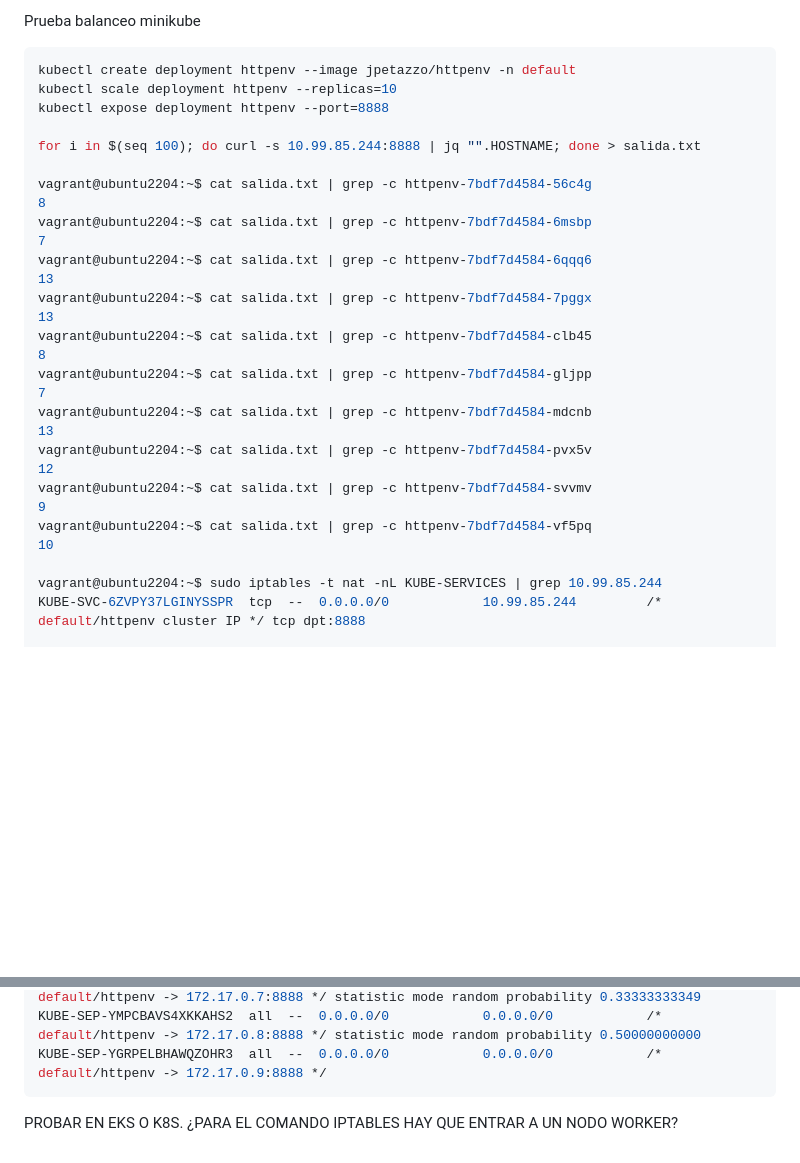
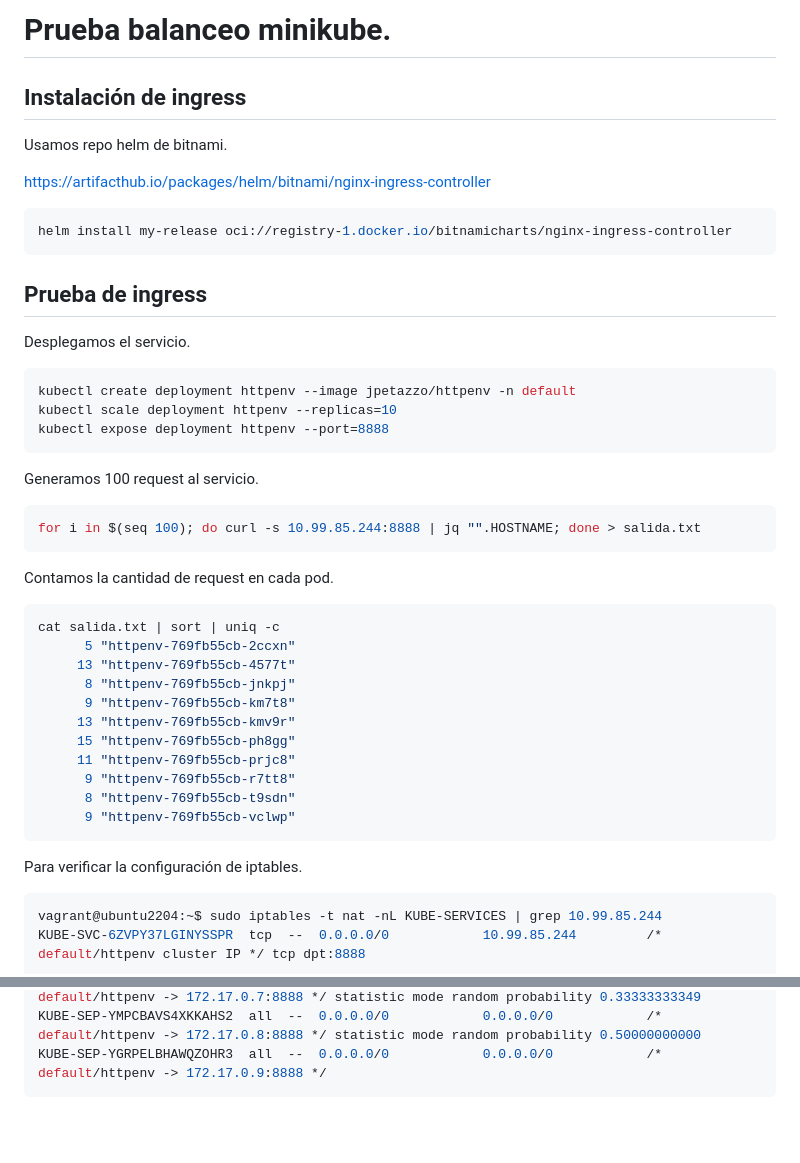
Before and after one commit to msahsan1/ex280-IMP08, a Markdown page: balanceo/balanceo.md, 2 parts joined by grey strips. GitHub-like rendering; blank space fills up the shorter version.

Commit message:
balanceo md edit

````diff
--- a/balanceo/balanceo.md
+++ b/balanceo/balanceo.md
@@ -1,32 +1,39 @@
-Prueba balanceo minikube
+# Prueba balanceo minikube.
+
+## Instalación de ingress
+Usamos repo helm de bitnami.
+
+https://artifacthub.io/packages/helm/bitnami/nginx-ingress-controller
+```bash
+helm install my-release oci://registry-1.docker.io/bitnamicharts/nginx-ingress-controller
+```
+## Prueba de ingress
+Desplegamos el servicio.
 ```bash
 kubectl create deployment httpenv --image jpetazzo/httpenv -n default
 kubectl scale deployment httpenv --replicas=10
 kubectl expose deployment httpenv --port=8888
-
+```
+Generamos 100 request al servicio.
+```bash
 for i in $(seq 100); do curl -s 10.99.85.244:8888 | jq "".HOSTNAME; done > salida.txt
-
-vagrant@ubuntu2204:~$ cat salida.txt | grep -c httpenv-7bdf7d4584-56c4g
-8
-vagrant@ubuntu2204:~$ cat salida.txt | grep -c httpenv-7bdf7d4584-6msbp
-7
-vagrant@ubuntu2204:~$ cat salida.txt | grep -c httpenv-7bdf7d4584-6qqq6
-13
-vagrant@ubuntu2204:~$ cat salida.txt | grep -c httpenv-7bdf7d4584-7pggx
-13
-vagrant@ubuntu2204:~$ cat salida.txt | grep -c httpenv-7bdf7d4584-clb45
-8
-vagrant@ubuntu2204:~$ cat salida.txt | grep -c httpenv-7bdf7d4584-gljpp
-7
-vagrant@ubuntu2204:~$ cat salida.txt | grep -c httpenv-7bdf7d4584-mdcnb
-13
-vagrant@ubuntu2204:~$ cat salida.txt | grep -c httpenv-7bdf7d4584-pvx5v
-12
-vagrant@ubuntu2204:~$ cat salida.txt | grep -c httpenv-7bdf7d4584-svvmv
-9
-vagrant@ubuntu2204:~$ cat salida.txt | grep -c httpenv-7bdf7d4584-vf5pq
-10
-
+```
+Contamos la cantidad de request en cada pod.
+```bash
+cat salida.txt | sort | uniq -c
+      5 "httpenv-769fb55cb-2ccxn"
+     13 "httpenv-769fb55cb-4577t"
+      8 "httpenv-769fb55cb-jnkpj"
+      9 "httpenv-769fb55cb-km7t8"
+     13 "httpenv-769fb55cb-kmv9r"
+     15 "httpenv-769fb55cb-ph8gg"
+     11 "httpenv-769fb55cb-prjc8"
+      9 "httpenv-769fb55cb-r7tt8"
+      8 "httpenv-769fb55cb-t9sdn"
+      9 "httpenv-769fb55cb-vclwp"
+```
+Para verificar la configuración de iptables.
+```bash
 vagrant@ubuntu2204:~$ sudo iptables -t nat -nL KUBE-SERVICES | grep 10.99.85.244
 KUBE-SVC-6ZVPY37LGINYSSPR  tcp  --  0.0.0.0/0            10.99.85.244         /* default/httpenv cluster IP */ tcp dpt:8888
 
@@ -45,5 +52,3 @@ KUBE-SEP-UBMIIKTDI7KAT5VC  all  --  0.0.0.0/0            0.0.0.0/0            /*
 KUBE-SEP-YMPCBAVS4XKKAHS2  all  --  0.0.0.0/0            0.0.0.0/0            /* default/httpenv -> 172.17.0.8:8888 */ statistic mode random probability 0.50000000000
 KUBE-SEP-YGRPELBHAWQZOHR3  all  --  0.0.0.0/0            0.0.0.0/0            /* default/httpenv -> 172.17.0.9:8888 */
 ```
-
-PROBAR EN EKS O K8S. ¿PARA EL COMANDO IPTABLES HAY QUE ENTRAR A UN NODO WORKER?
````
